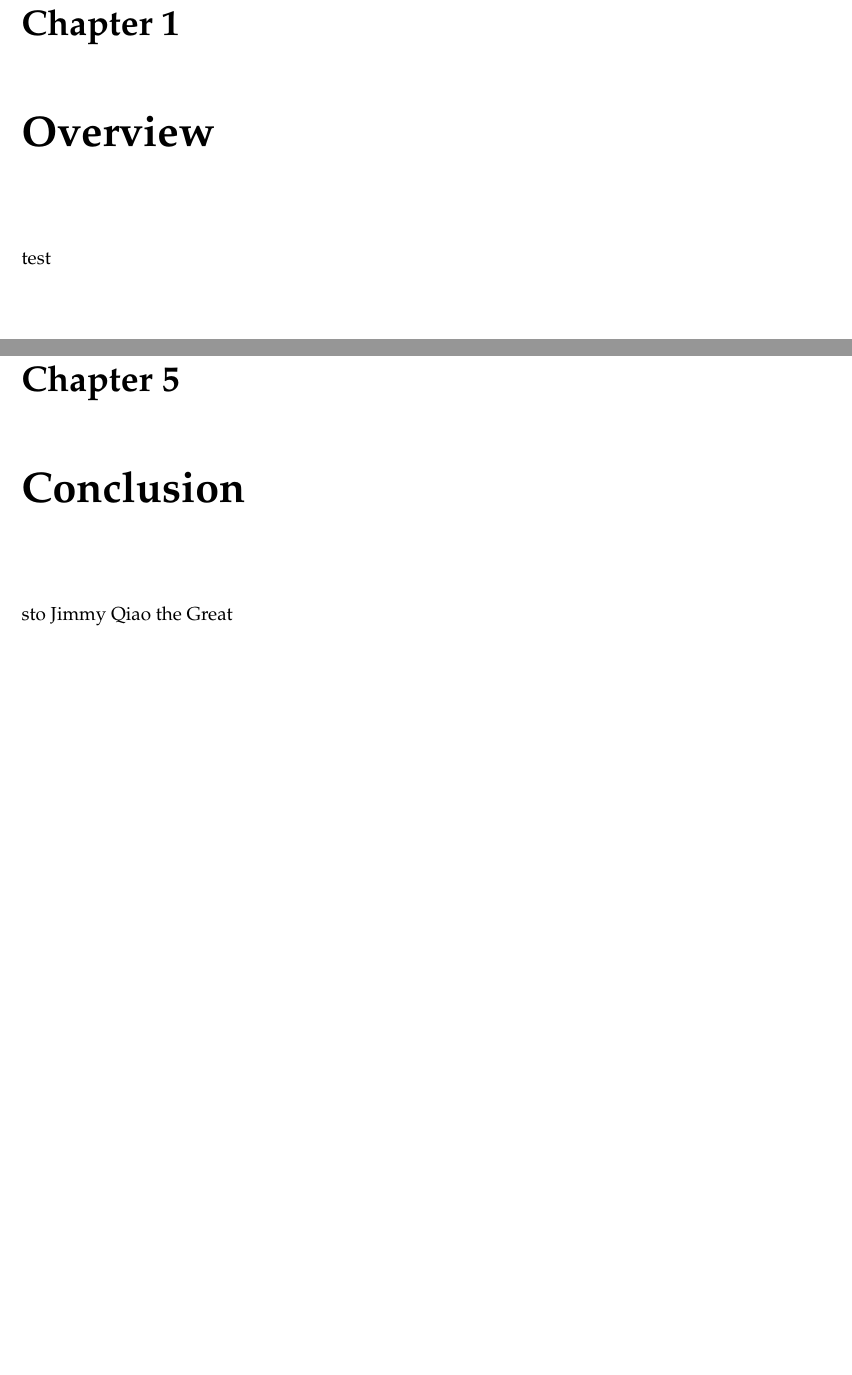
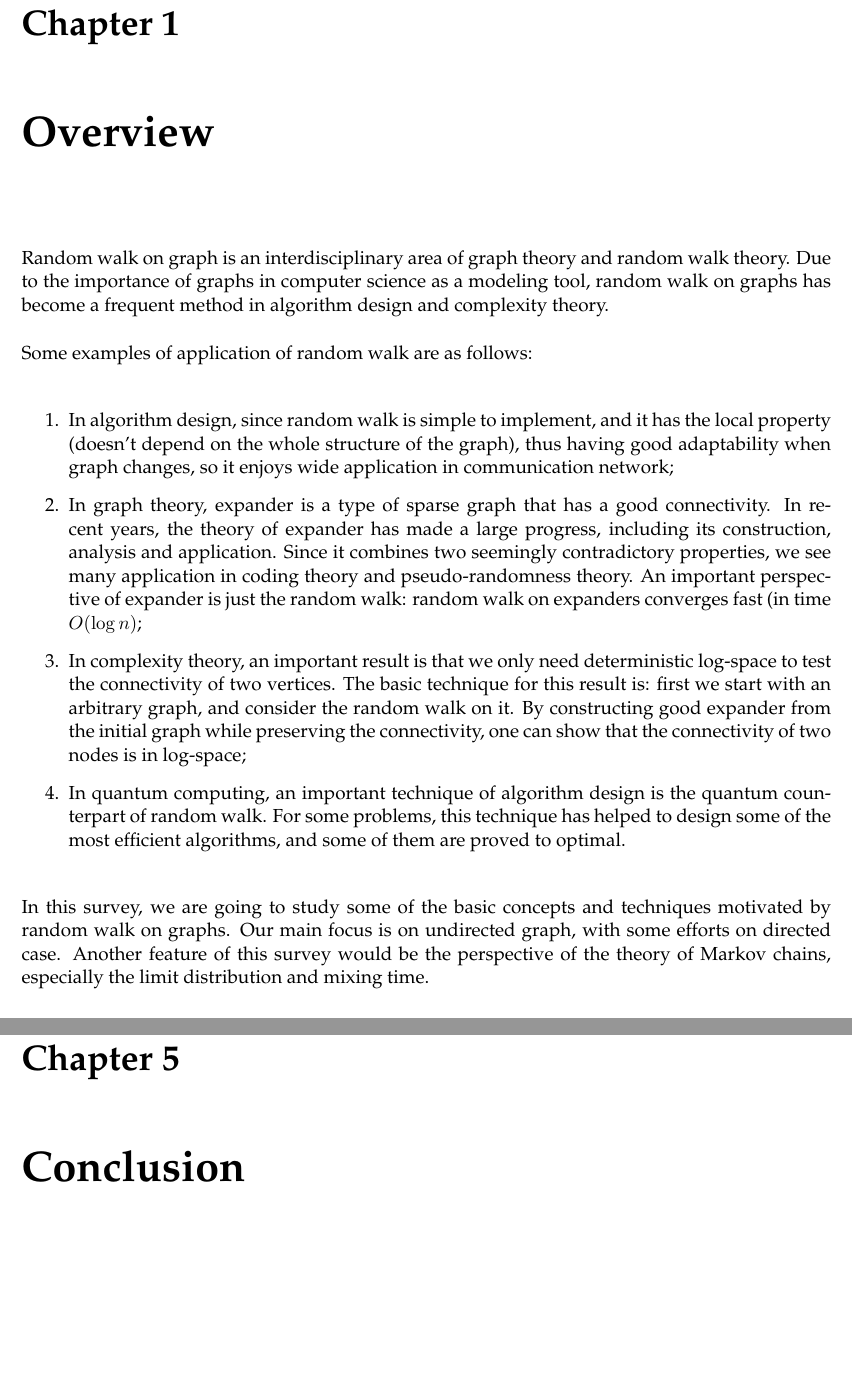
Before and after one commit to bangshengtang/randomwalk-report, a LaTeX thesis (main.tex, which reads conclusion.tex, overview.tex): two parts of pages 4 and 19 of 19, joined at a grey line, cut so that both start at the same text, the shorter picture padded with empty space. Compiled offline with LaTeX, dvips and Ghostscript.

Commit message:
overview is written simply. looking forward to the presentation in the afternoon.

```diff
--- a/conclusion.tex
+++ /dev/null
@@ -1 +0,0 @@
-sto Jimmy Qiao the Great
--- a/overview.tex
+++ b/overview.tex
@@ -1 +1,38 @@
-test
+Random walk on graph is an interdisciplinary area of graph theory
+and random walk theory. Due to the importance of graphs in computer
+science as a modeling tool, random walk on graphs has become a
+frequent method in algorithm design and complexity theory.
+
+Some examples of application of random walk are as follows:
+
+\begin{enumerate}
+\item In algorithm design, since random walk is simple to implement,
+and it has the local property (doesn't depend on the whole structure
+of the graph), thus having good adaptability when graph changes, so
+it enjoys wide application in communication network;
+\item In graph theory, expander is a type of sparse graph that has a
+good connectivity. In recent years, the theory of expander has made
+a large progress, including its construction, analysis and
+application. Since it combines two seemingly contradictory
+properties, we see many application in coding theory and
+pseudo-randomness theory. An important perspective of expander is
+just the random walk: random walk on expanders converges fast (in
+time $O(\log n)$;
+\item In complexity theory, an important result is that we only need
+deterministic log-space to test the connectivity of two vertices.
+The basic technique for this result is: first we start with an
+arbitrary graph, and consider the random walk on it. By constructing
+good expander from the initial graph while preserving the
+connectivity, one can show that the connectivity of two nodes is in
+log-space;
+\item In quantum computing, an important technique of algorithm
+design is the quantum counterpart of random walk. For some problems,
+this technique has helped to design some of the most efficient
+algorithms, and some of them are proved to optimal.
+\end{enumerate}
+
+In this survey, we are going to study some of the basic concepts and
+techniques motivated by random walk on graphs. Our main focus is on
+undirected graph, with some efforts on directed case. Another
+feature of this survey would be the perspective of the theory of
+Markov chains, especially the limit distribution and mixing time.
```
Also changed, not shown: 1 other file.
